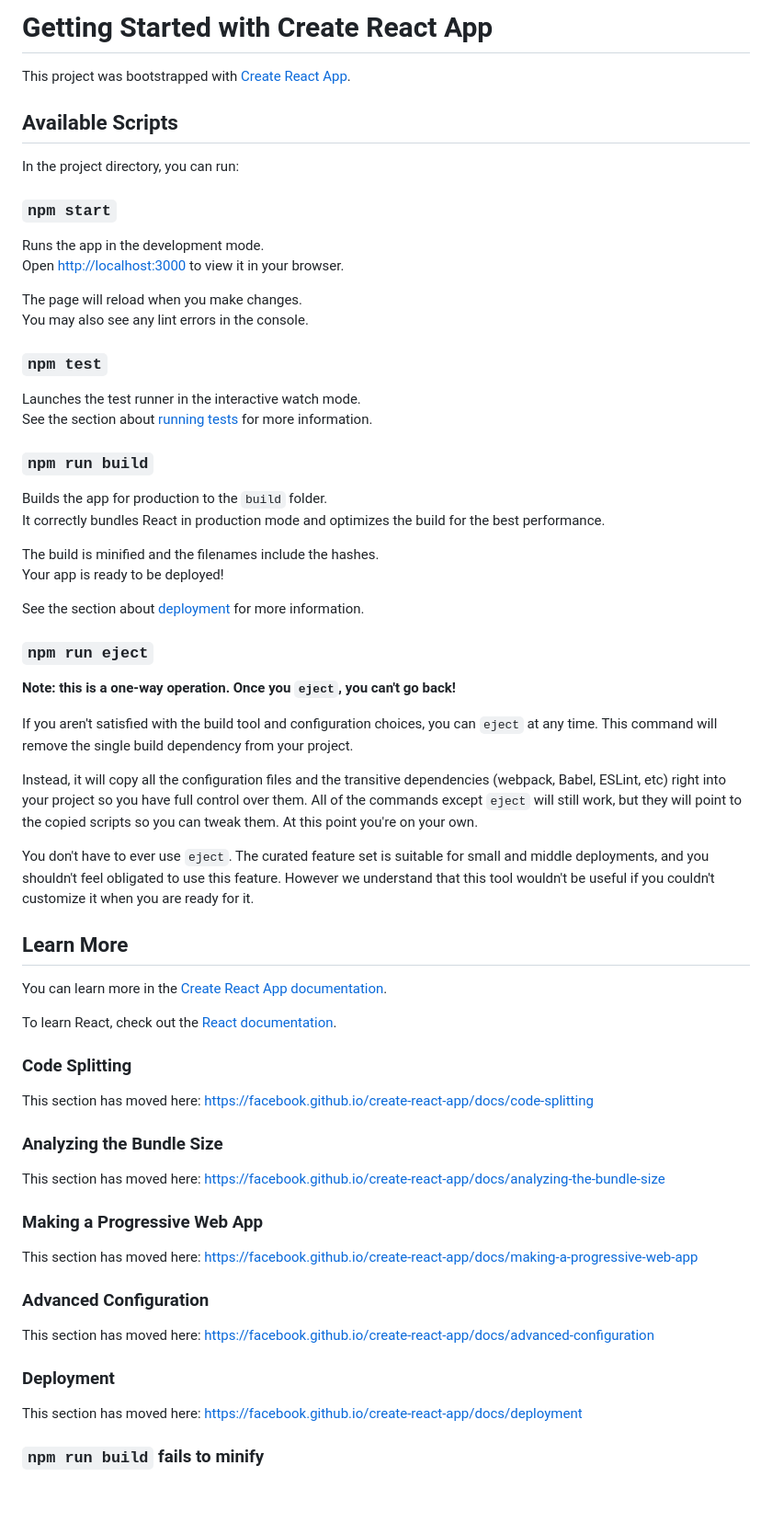
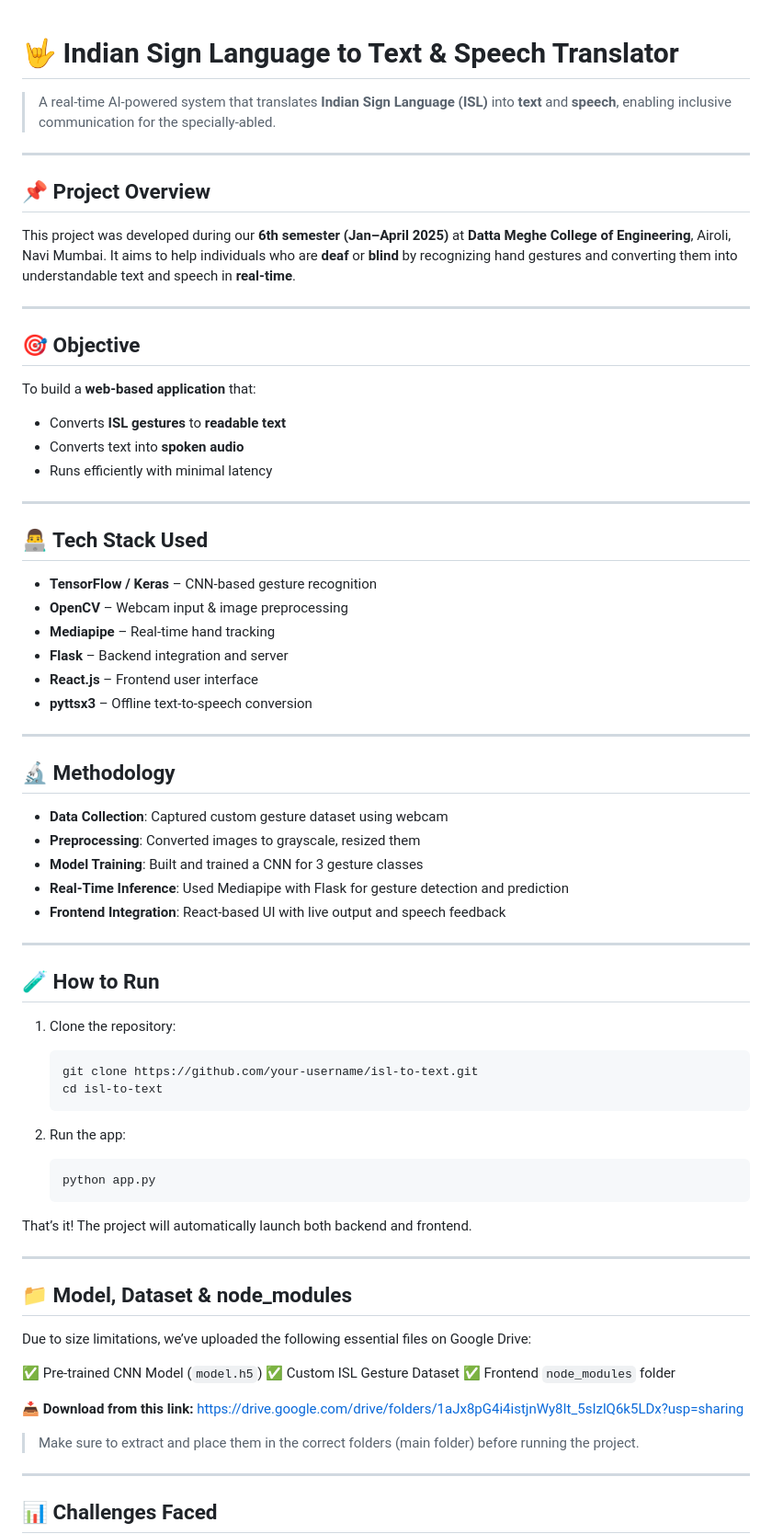
Before and after one commit to MandarSalvi03/Indian_sign_language_detection, a Markdown page: README.md, the part around one of its changes. Shown at 92% size. Rendered like a GitHub page; blank space fills up the shorter version.

````diff
--- a/README.md
+++ b/README.md
@@ -1,69 +1,82 @@
-# Getting Started with Create React App
 
-This project was bootstrapped with [Create React App](https://github.com/facebook/create-react-app).
 
-## Available Scripts
+# 🤟 Indian Sign Language to Text & Speech Translator
 
-In the project directory, you can run:
+> A real-time AI-powered system that translates **Indian Sign Language (ISL)** into **text** and **speech**, enabling inclusive communication for the specially-abled.
 
-### `npm start`
+---
 
-Runs the app in the development mode.\
-Open [http://localhost:3000](http://localhost:3000) to view it in your browser.
+## 📌 Project Overview
 
-The page will reload when you make changes.\
-You may also see any lint errors in the console.
+This project was developed during our **6th semester (Jan–April 2025)** at **Datta Meghe College of Engineering**, Airoli, Navi Mumbai.
+It aims to help individuals who are **deaf** or **blind** by recognizing hand gestures and converting them into understandable text and speech in **real-time**.
 
-### `npm test`
+---
 
-Launches the test runner in the interactive watch mode.\
-See the section about [running tests](https://facebook.github.io/create-react-app/docs/running-tests) for more information.
+## 🎯 Objective
 
-### `npm run build`
+To build a **web-based application** that:
 
-Builds the app for production to the `build` folder.\
-It correctly bundles React in production mode and optimizes the build for the best performance.
+* Converts **ISL gestures** to **readable text**
+* Converts text into **spoken audio**
+* Runs efficiently with minimal latency
 
-The build is minified and the filenames include the hashes.\
-Your app is ready to be deployed!
+---
 
-See the section about [deployment](https://facebook.github.io/create-react-app/docs/deployment) for more information.
+## 👨‍💻 Tech Stack Used
 
-### `npm run eject`
+* **TensorFlow / Keras** – CNN-based gesture recognition
+* **OpenCV** – Webcam input & image preprocessing
+* **Mediapipe** – Real-time hand tracking
+* **Flask** – Backend integration and server
+* **React.js** – Frontend user interface
+* **pyttsx3** – Offline text-to-speech conversion
 
-**Note: this is a one-way operation. Once you `eject`, you can't go back!**
+---
 
-If you aren't satisfied with the build tool and configuration choices, you can `eject` at any time. This command will remove the single build dependency from your project.
+## 🔬 Methodology
 
-Instead, it will copy all the configuration files and the transitive dependencies (webpack, Babel, ESLint, etc) right into your project so you have full control over them. All of the commands except `eject` will still work, but they will point to the copied scripts so you can tweak them. At this point you're on your own.
+* **Data Collection**: Captured custom gesture dataset using webcam
+* **Preprocessing**: Converted images to grayscale, resized them
+* **Model Training**: Built and trained a CNN for 3 gesture classes
+* **Real-Time Inference**: Used Mediapipe with Flask for gesture detection and prediction
+* **Frontend Integration**: React-based UI with live output and speech feedback
 
-You don't have to ever use `eject`. The curated feature set is suitable for small and middle deployments, and you shouldn't feel obligated to use this feature. However we understand that this tool wouldn't be useful if you couldn't customize it when you are ready for it.
+---
 
-## Learn More
+## 🧪 How to Run
 
-You can learn more in the [Create React App documentation](https://facebook.github.io/create-react-app/docs/getting-started).
+1. Clone the repository:
 
-To learn React, check out the [React documentation](https://reactjs.org/).
+   ```bash
+   git clone https://github.com/your-username/isl-to-text.git
+   cd isl-to-text
+   ```
 
-### Code Splitting
+2. Run the app:
 
-This section has moved here: [https://facebook.github.io/create-react-app/docs/code-splitting](https://facebook.github.io/create-react-app/docs/code-splitting)
+   ```bash
+   python app.py
+   ```
 
-### Analyzing the Bundle Size
+That’s it! The project will automatically launch both backend and frontend.
 
-This section has moved here: [https://facebook.github.io/create-react-app/docs/analyzing-the-bundle-size](https://facebook.github.io/create-react-app/docs/analyzing-the-bundle-size)
+---
 
-### Making a Progressive Web App
+## 📁 Model, Dataset & node\_modules
 
-This section has moved here: [https://facebook.github.io/create-react-app/docs/making-a-progressive-web-app](https://facebook.github.io/create-react-app/docs/making-a-progressive-web-app)
+Due to size limitations, we’ve uploaded the following essential files on Google Drive:
 
-### Advanced Configuration
+✅ Pre-trained CNN Model (`model.h5`)
+✅ Custom ISL Gesture Dataset
+✅ Frontend `node_modules` folder
 
-This section has moved here: [https://facebook.github.io/create-react-app/docs/advanced-configuration](https://facebook.github.io/create-react-app/docs/advanced-configuration)
+📥 **Download from this link:**
+https://drive.google.com/drive/folders/1aJx8pG4i4istjnWy8It_5sIzlQ6k5LDx?usp=sharing
 
-### Deployment
+> Make sure to extract and place them in the correct folders (main folder) before running the project.
 
-This section has moved here: [https://facebook.github.io/create-react-app/docs/deployment](https://facebook.github.io/create-react-app/docs/deployment)
+---
 
-### `npm run build` fails to minify
+## 📊 Challenges Faced
 
````
Also changed, not shown: other parts of README.md (+44 -1 lines).
